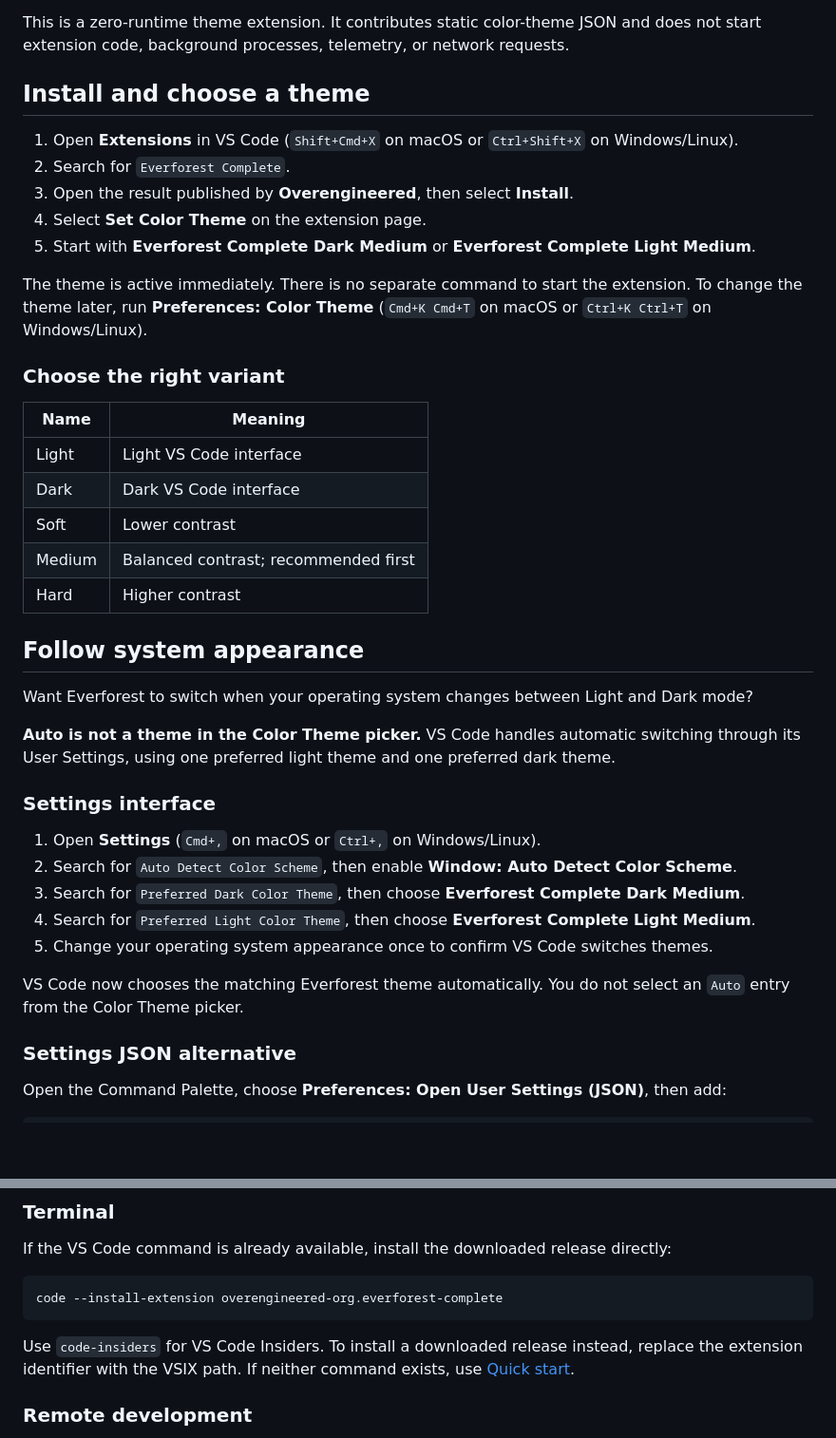
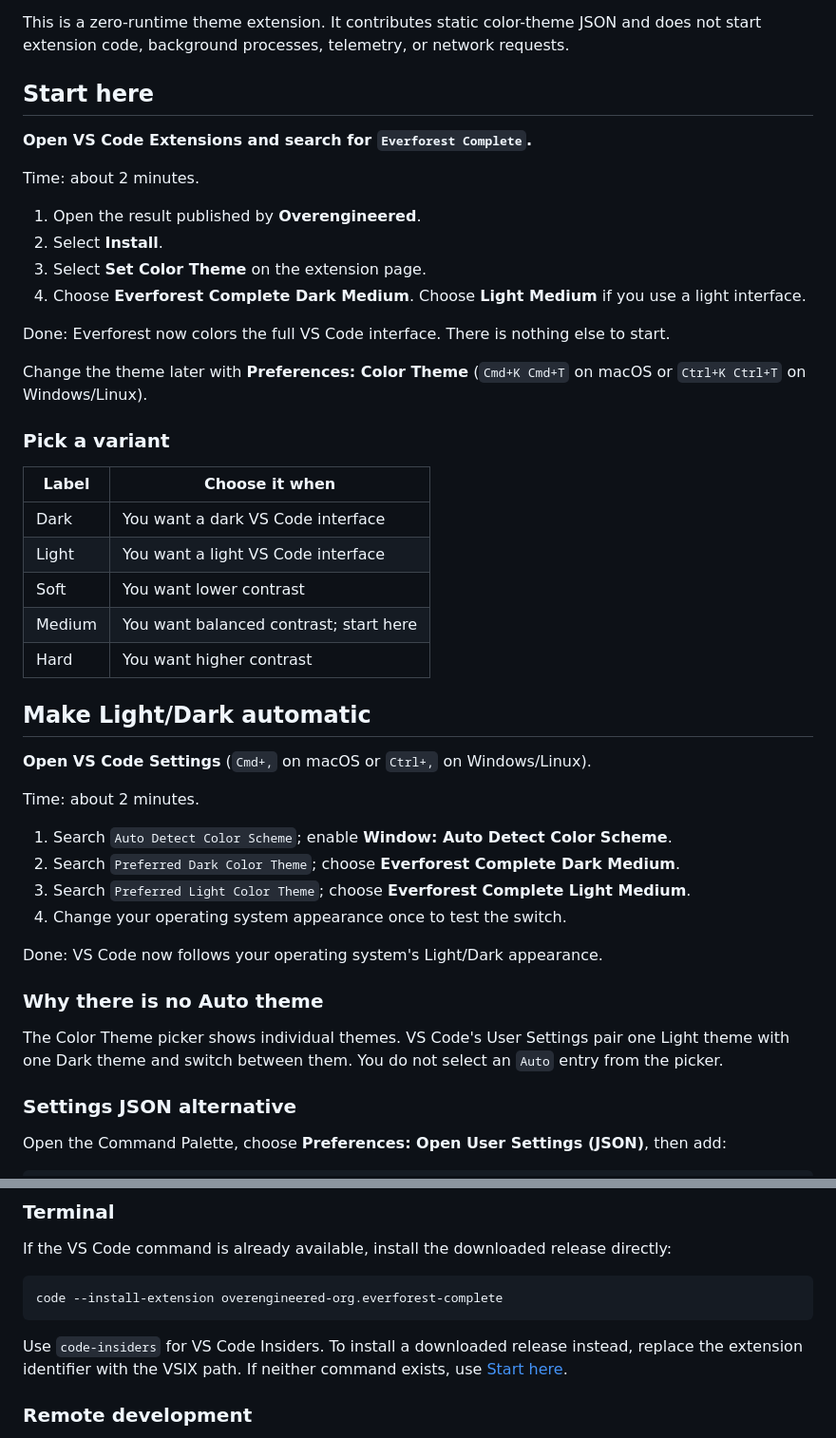
Before and after one commit to overengineered-org/everforest-vscode-theme, a Markdown page: README.md, 2 parts joined by grey strips. Shown at 95% size. Rendered like a GitHub page; blank space fills up the shorter version.

Commit message:
docs: make setup ADHD-friendly

````diff
--- a/README.md
+++ b/README.md
@@ -13,45 +13,49 @@ and Hard contrast.
 This is a zero-runtime theme extension. It contributes static color-theme JSON and does not start
 extension code, background processes, telemetry, or network requests.
 
-## Install and choose a theme
+## Start here
 
-1. Open **Extensions** in VS Code (`Shift+Cmd+X` on macOS or `Ctrl+Shift+X` on Windows/Linux).
-2. Search for `Everforest Complete`.
-3. Open the result published by **Overengineered**, then select **Install**.
-4. Select **Set Color Theme** on the extension page.
-5. Start with **Everforest Complete Dark Medium** or **Everforest Complete Light Medium**.
+**Open VS Code Extensions and search for `Everforest Complete`.**
 
-The theme is active immediately. There is no separate command to start the extension. To change the
-theme later, run **Preferences: Color Theme** (`Cmd+K Cmd+T` on macOS or `Ctrl+K Ctrl+T` on
-Windows/Linux).
+Time: about 2 minutes.
 
-### Choose the right variant
+1. Open the result published by **Overengineered**.
+2. Select **Install**.
+3. Select **Set Color Theme** on the extension page.
+4. Choose **Everforest Complete Dark Medium**. Choose **Light Medium** if you use a light interface.
 
-| Name   | Meaning                              |
-| ------ | ------------------------------------ |
-| Light  | Light VS Code interface              |
-| Dark   | Dark VS Code interface               |
-| Soft   | Lower contrast                       |
-| Medium | Balanced contrast; recommended first |
-| Hard   | Higher contrast                      |
+Done: Everforest now colors the full VS Code interface. There is nothing else to start.
 
-## Follow system appearance
+Change the theme later with **Preferences: Color Theme** (`Cmd+K Cmd+T` on macOS or `Ctrl+K Ctrl+T`
+on Windows/Linux).
 
-Want Everforest to switch when your operating system changes between Light and Dark mode?
+### Pick a variant
 
-**Auto is not a theme in the Color Theme picker.** VS Code handles automatic switching through its
-User Settings, using one preferred light theme and one preferred dark theme.
+| Label  | Choose it when                         |
+| ------ | -------------------------------------- |
+| Dark   | You want a dark VS Code interface      |
+| Light  | You want a light VS Code interface     |
+| Soft   | You want lower contrast                |
+| Medium | You want balanced contrast; start here |
+| Hard   | You want higher contrast               |
 
-### Settings interface
+## Make Light/Dark automatic
 
-1. Open **Settings** (`Cmd+,` on macOS or `Ctrl+,` on Windows/Linux).
-2. Search for `Auto Detect Color Scheme`, then enable **Window: Auto Detect Color Scheme**.
-3. Search for `Preferred Dark Color Theme`, then choose **Everforest Complete Dark Medium**.
-4. Search for `Preferred Light Color Theme`, then choose **Everforest Complete Light Medium**.
-5. Change your operating system appearance once to confirm VS Code switches themes.
+**Open VS Code Settings** (`Cmd+,` on macOS or `Ctrl+,` on Windows/Linux).
 
-VS Code now chooses the matching Everforest theme automatically. You do not select an `Auto` entry
-from the Color Theme picker.
+Time: about 2 minutes.
+
+1. Search `Auto Detect Color Scheme`; enable **Window: Auto Detect Color Scheme**.
+2. Search `Preferred Dark Color Theme`; choose **Everforest Complete Dark Medium**.
+3. Search `Preferred Light Color Theme`; choose **Everforest Complete Light Medium**.
+4. Change your operating system appearance once to test the switch.
+
+Done: VS Code now follows your operating system's Light/Dark appearance.
+
+### Why there is no Auto theme
+
+The Color Theme picker shows individual themes. VS Code's User Settings pair one Light theme with
+one Dark theme and switch between them. You do not select an `Auto` entry from the picker.
 
 ### Settings JSON alternative
 
@@ -106,7 +110,7 @@ code --install-extension overengineered-org.everforest-complete
 ```
 
 Use `code-insiders` for VS Code Insiders. To install a downloaded release instead, replace the
-extension identifier with the VSIX path. If neither command exists, use [Quick start](#quick-start).
+extension identifier with the VSIX path. If neither command exists, use [Start here](#start-here).
 
 ### Remote development
 
````
